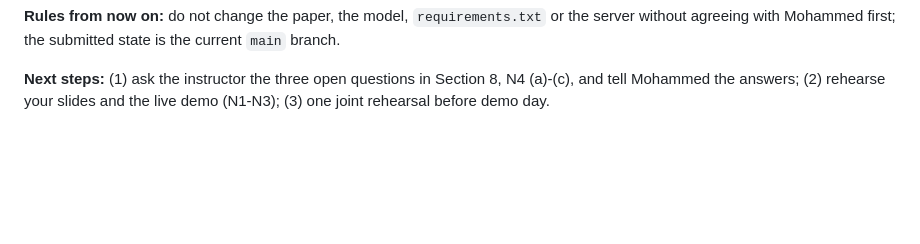
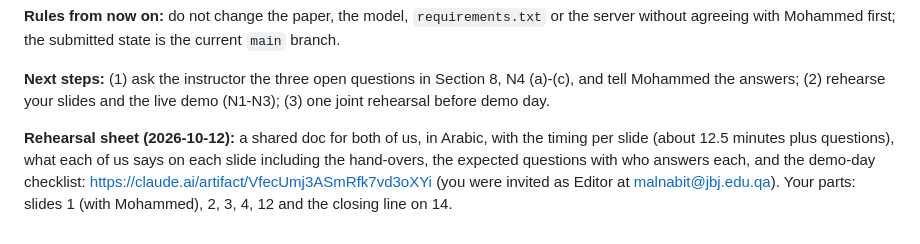
Before and after one commit to maljabriii12-design/mscs640-nids-project, a Markdown page: CONTRIBUTING.md, the part around the change. Rendered like a GitHub page; blank space fills up the shorter version.

Commit message:
CONTRIBUTING: link the shared rehearsal sheet
Co-Authored-By: Claude Opus 5.5 <noreply@anthropic.com>

```diff
--- a/CONTRIBUTING.md
+++ b/CONTRIBUTING.md
@@ -222,3 +222,9 @@ without agreeing with Mohammed first; the submitted state is the current `main`
 **Next steps:** (1) ask the instructor the three open questions in Section 8, N4 (a)-(c), and tell
 Mohammed the answers; (2) rehearse your slides and the live demo (N1-N3); (3) one joint rehearsal
 before demo day.
+
+**Rehearsal sheet (2026-10-12):** a shared doc for both of us, in Arabic, with the timing per slide
+(about 12.5 minutes plus questions), what each of us says on each slide including the hand-overs,
+the expected questions with who answers each, and the demo-day checklist:
+<https://claude.ai/artifact/VfecUmj3ASmRfk7vd3oXYi> (you were invited as Editor at
+malnabit@jbj.edu.qa). Your parts: slides 1 (with Mohammed), 2, 3, 4, 12 and the closing line on 14.
```
